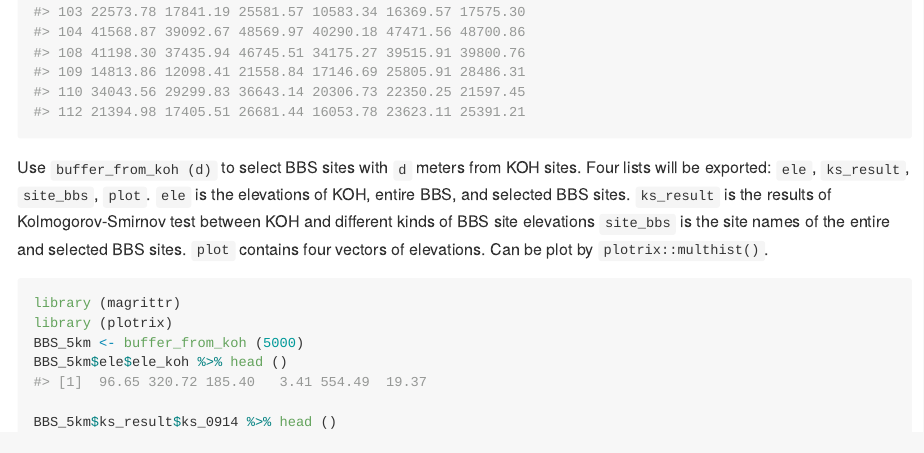
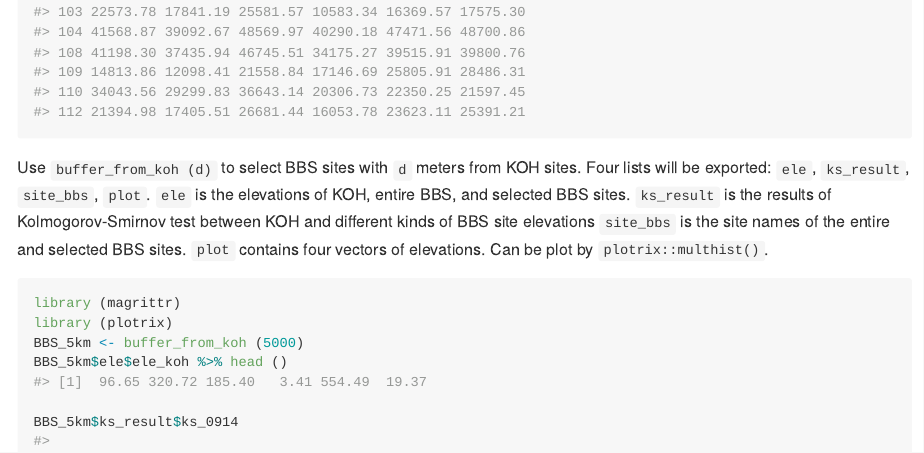
Before and after one commit to chile0126/BBS, an R Markdown document (kochile/README.Rmd): the page in a window 1100 px wide, from 1150 px down. The pictures show the output file kochile/README.md that the author committed with the source, drawn offline in the style of GitHub.

Commit message:
Initial commit

```diff
--- a/kochile/README.Rmd
+++ b/kochile/README.Rmd
@@ -62,7 +62,7 @@ library (plotrix)
 BBS_5km <- buffer_from_koh (5000)
 BBS_5km$ele$ele_koh %>% head ()
 
-BBS_5km$ks_result$ks_0914 %>% head ()
+BBS_5km$ks_result$ks_0914
 
 BBS_5km$site_bbs$sitekm_1520 %>% head ()
 
```
Also changed, not shown: kochile/README.md.
